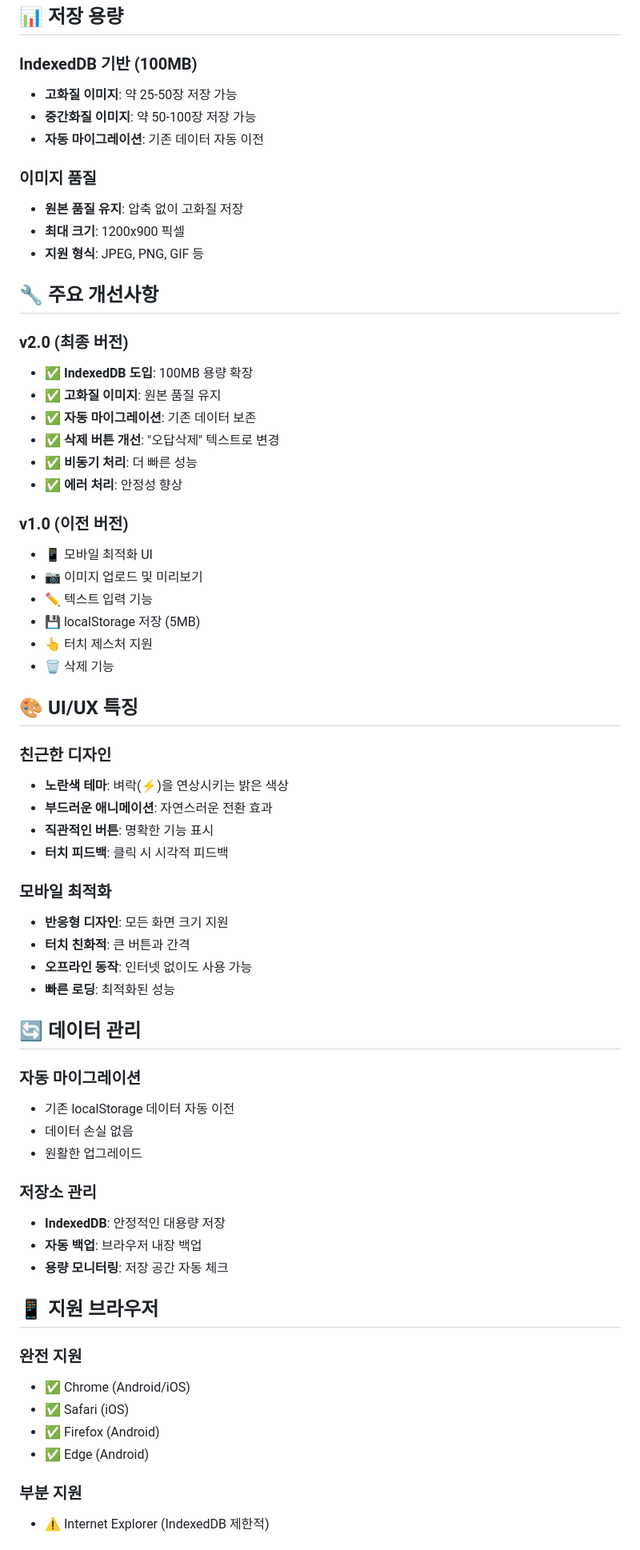
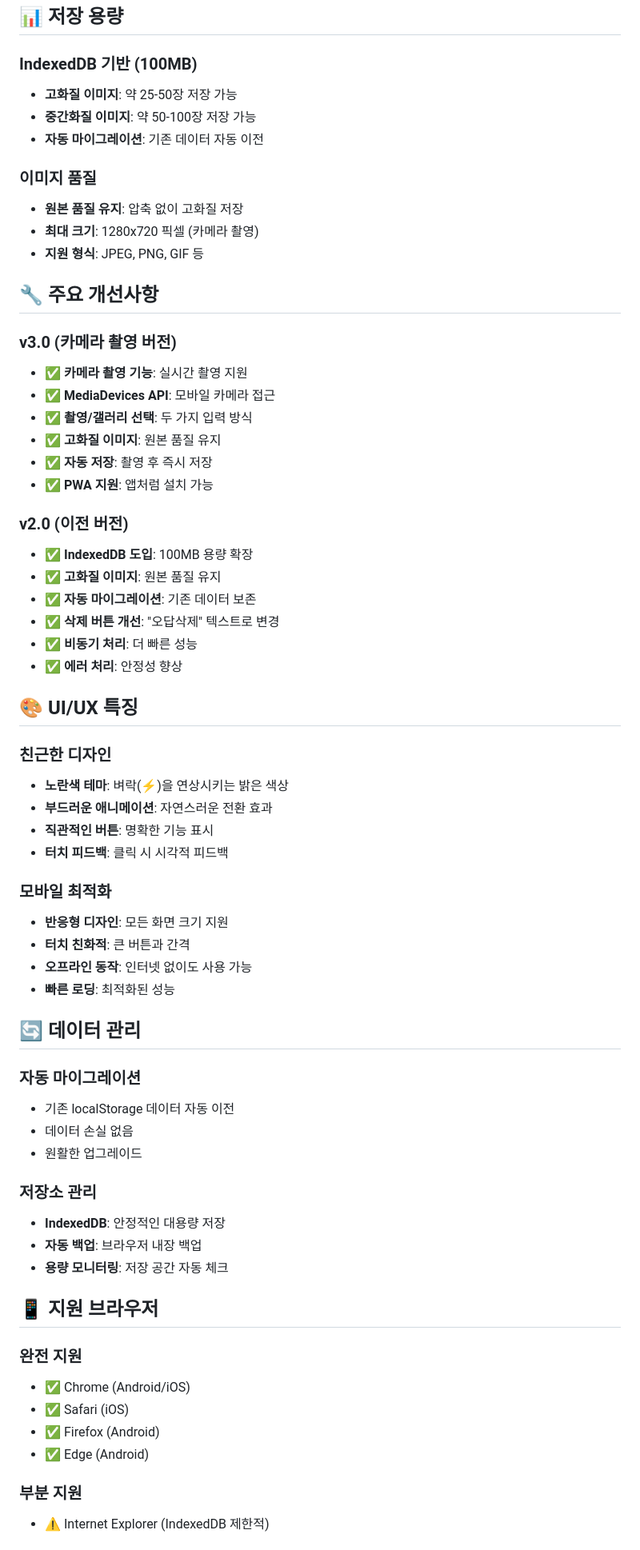
Before and after one commit to VibeKB/byeraknote-demo, a Markdown page: README.md, the part around the change printed below. Shown: that part at 80% size. GitHub-like rendering.

```diff
--- a/README.md
+++ b/README.md
@@ -55,18 +68,30 @@
 ## 📊 저장 용량
 
 ### IndexedDB 기반 (100MB)
+
 - **고화질 이미지**: 약 25-50장 저장 가능
 - **중간화질 이미지**: 약 50-100장 저장 가능
 - **자동 마이그레이션**: 기존 데이터 자동 이전
 
 ### 이미지 품질
+
 - **원본 품질 유지**: 압축 없이 고화질 저장
-- **최대 크기**: 1200x900 픽셀
+- **최대 크기**: 1280x720 픽셀 (카메라 촬영)
 - **지원 형식**: JPEG, PNG, GIF 등
 
 ## 🔧 주요 개선사항
 
-### v2.0 (최종 버전)
+### v3.0 (카메라 촬영 버전)
+
+- ✅ **카메라 촬영 기능**: 실시간 촬영 지원
+- ✅ **MediaDevices API**: 모바일 카메라 접근
+- ✅ **촬영/갤러리 선택**: 두 가지 입력 방식
+- ✅ **고화질 이미지**: 원본 품질 유지
+- ✅ **자동 저장**: 촬영 후 즉시 저장
+- ✅ **PWA 지원**: 앱처럼 설치 가능
+
+### v2.0 (이전 버전)
+
 - ✅ **IndexedDB 도입**: 100MB 용량 확장
 - ✅ **고화질 이미지**: 원본 품질 유지
 - ✅ **자동 마이그레이션**: 기존 데이터 보존
@@ -74,23 +99,17 @@
 - ✅ **비동기 처리**: 더 빠른 성능
 - ✅ **에러 처리**: 안정성 향상
 
-### v1.0 (이전 버전)
-- 📱 모바일 최적화 UI
-- 📷 이미지 업로드 및 미리보기
-- ✏️ 텍스트 입력 기능
-- 💾 localStorage 저장 (5MB)
-- 👆 터치 제스처 지원
-- 🗑️ 삭제 기능
-
 ## 🎨 UI/UX 특징
 
 ### 친근한 디자인
+
 - **노란색 테마**: 벼락(⚡)을 연상시키는 밝은 색상
 - **부드러운 애니메이션**: 자연스러운 전환 효과
 - **직관적인 버튼**: 명확한 기능 표시
 - **터치 피드백**: 클릭 시 시각적 피드백
 
 ### 모바일 최적화
+
 - **반응형 디자인**: 모든 화면 크기 지원
 - **터치 친화적**: 큰 버튼과 간격
 - **오프라인 동작**: 인터넷 없이도 사용 가능
@@ -99,24 +118,27 @@
 ## 🔄 데이터 관리
 
 ### 자동 마이그레이션
+
 - 기존 localStorage 데이터 자동 이전
 - 데이터 손실 없음
 - 원활한 업그레이드
 
 ### 저장소 관리
+
 - **IndexedDB**: 안정적인 대용량 저장
 - **자동 백업**: 브라우저 내장 백업
 - **용량 모니터링**: 저장 공간 자동 체크
 
-
 ## 📱 지원 브라우저
 
 ### 완전 지원
+
 - ✅ Chrome (Android/iOS)
 - ✅ Safari (iOS)
 - ✅ Firefox (Android)
 - ✅ Edge (Android)
 
 ### 부분 지원
+
 - ⚠️ Internet Explorer (IndexedDB 제한적)
 
```
Also changed, not shown: other parts of README.md (+38 -6 lines).
